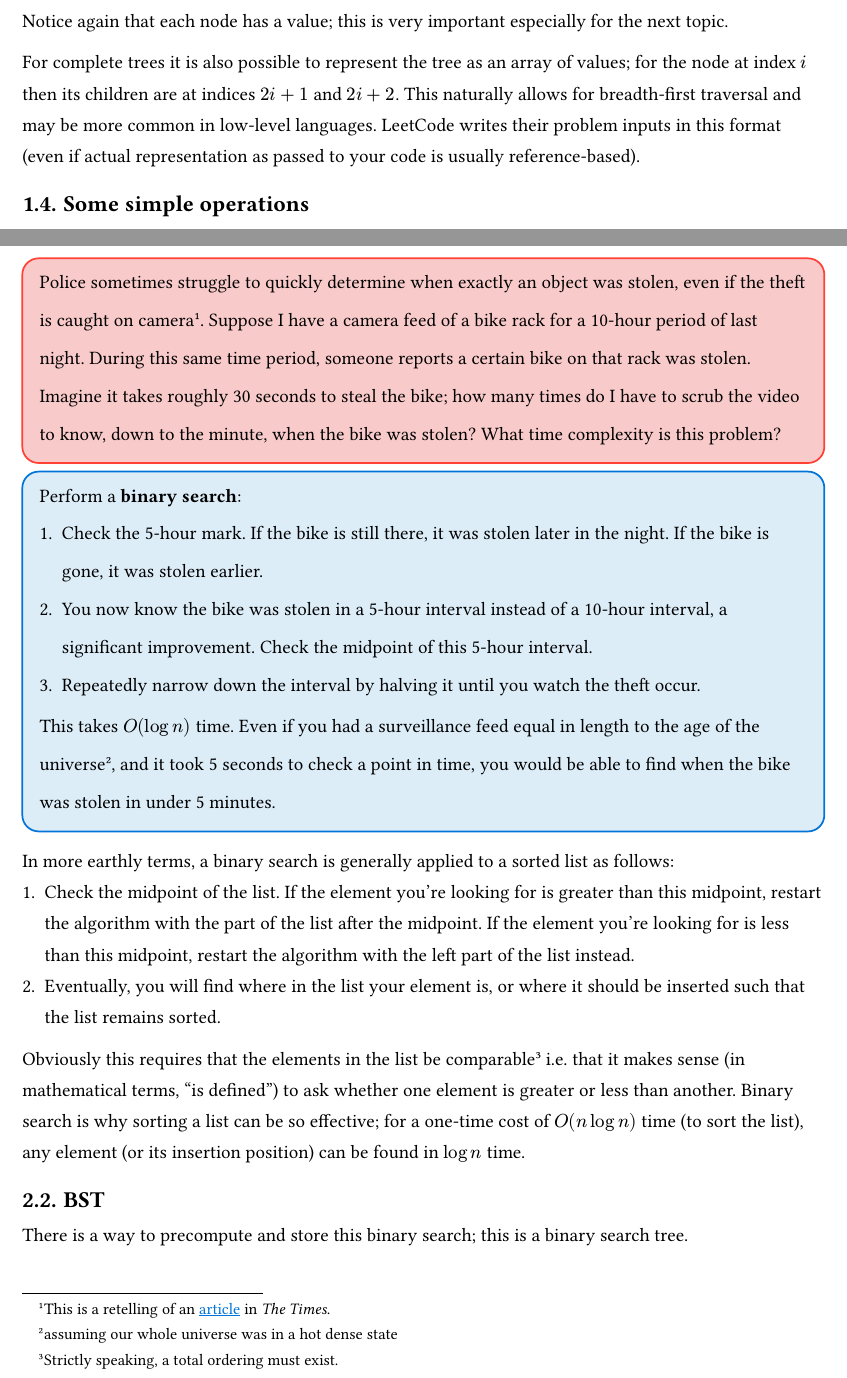
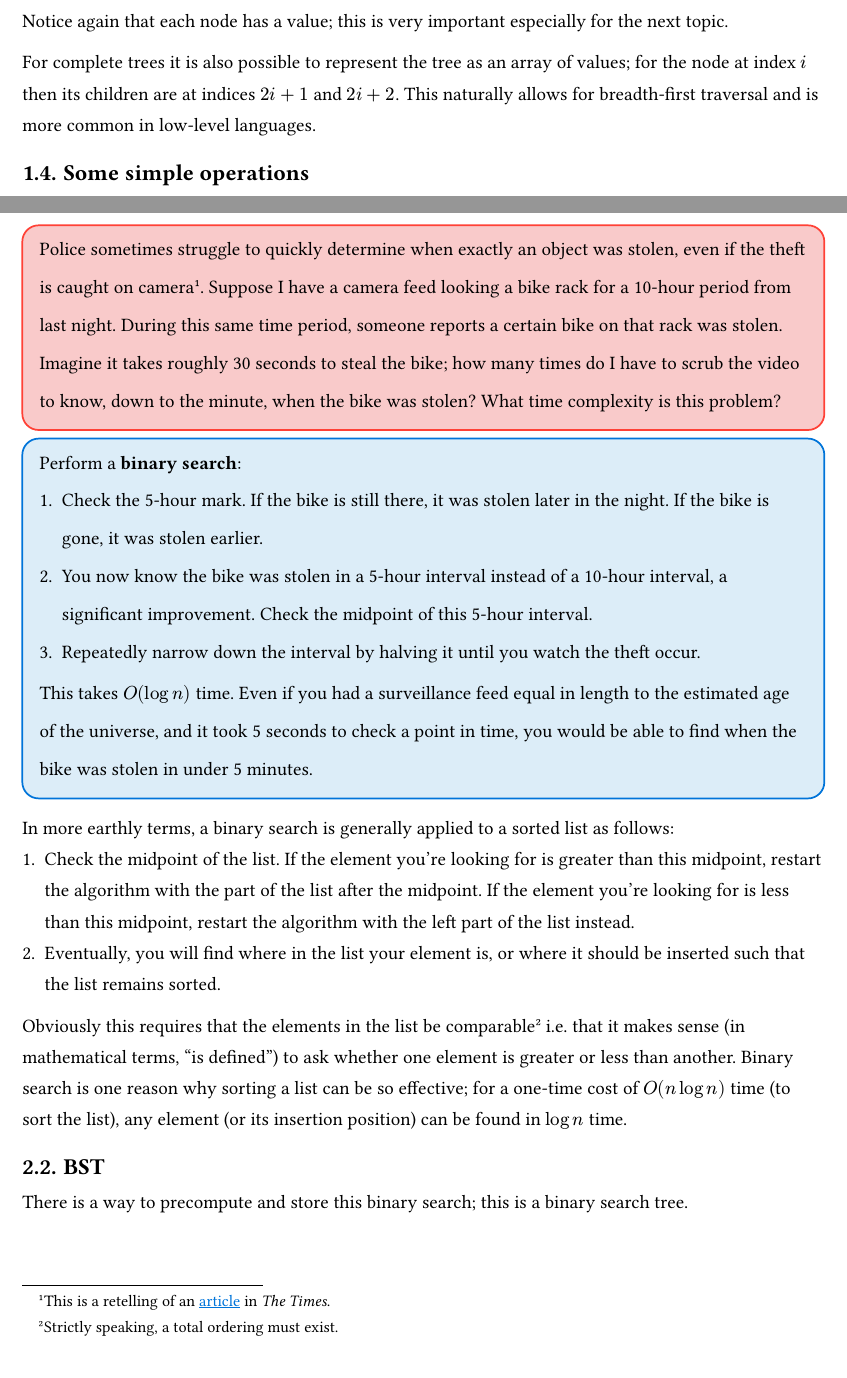
Before and after one commit to laggycomputer/lcsg-problemsets, a Typst document (lcsg06.typ): two parts of pages 3 and 4 of 7 before the commit and two parts of pages 3 and 4 of 6 after it, joined at a grey line, cut so that both start at the same text. Compiled offline with Typst 0.15; a missing font is replaced by an installed copy or a similar font.

Commit message:
week 6 revd

```diff
--- a/lcsg06.typ
+++ b/lcsg06.typ
@@ -75,8 +75,7 @@ class TreeNode:
 Notice again that each node has a value; this is very important especially for the next topic.
 
 For complete trees it is also possible to represent the tree as an array of values; for the node at index $i$ then its children are at indices $2i + 1$ and $2i + 2$.
-This naturally allows for breadth-first traversal and may be more common in low-level languages.
-LeetCode writes their problem inputs in this format (even if actual representation as passed to your code is usually reference-based).
+This naturally allows for breadth-first traversal and is more common in low-level languages.
 
 == Some simple operations
 
@@ -108,12 +107,12 @@ There are too many to assign problems for, but here are a few in quick successio
     + Repeatedly narrow down the interval by halving it until you watch the theft occur.
 
     This takes $O(log n)$ time.
-    Even if you had a surveillance feed equal in length to the age of the universe#footnote[assuming our whole universe was in a hot dense state], and it took 5 seconds to check a point in time, you would be able to find when the bike was stolen in under 5 minutes.
+    Even if you had a surveillance feed equal in length to the estimated age of the universe, and it took 5 seconds to check a point in time, you would be able to find when the bike was stolen in under 5 minutes.
 ])[
     Police sometimes struggle to quickly determine when exactly an object was stolen, even if the theft is caught on camera#footnote[
         This is a retelling of an #link("https://www.thetimes.com/article/i-have-owned-11-bikes-this-is-how-they-were-stolen-d3r553gx3")[article] in _The Times_.
     ].
-    Suppose I have a camera feed of a bike rack for a 10-hour period of last night.
+    Suppose I have a camera feed looking a bike rack for a 10-hour period from last night.
     During this same time period, someone reports a certain bike on that rack was stolen.
     Imagine it takes roughly 30 seconds to steal the bike; how many times do I have to scrub the video to know, down to the minute, when the bike was stolen?
     What time complexity is this problem?
@@ -126,7 +125,7 @@ In more earthly terms, a binary search is generally applied to a sorted list as
 + Eventually, you will find where in the list your element is, or where it should be inserted such that the list remains sorted.
 
 Obviously this requires that the elements in the list be comparable#footnote[Strictly speaking, a total ordering must exist.]; i.e. that it makes sense (in mathematical terms, "is defined") to ask whether one element is greater or less than another.
-Binary search is why sorting a list can be so effective; for a one-time cost of $O(n log n)$ time (to sort the list), any element (or its insertion position) can be found in $log n$ time.
+Binary search is one reason why sorting a list can be so effective; for a one-time cost of $O(n log n)$ time (to sort the list), any element (or its insertion position) can be found in $log n$ time.
 
 == BST
 
```
Also changed, not shown: lcsg06.typ (5 more changed lines).
